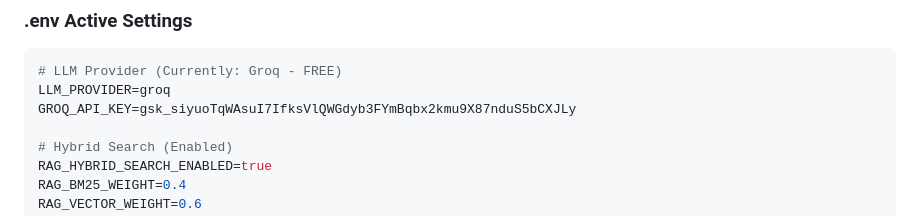
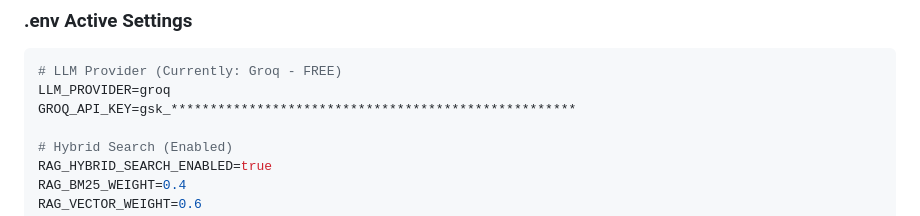
Before and after one commit to jayEWS/support-ai, a Markdown page: support backup project/docs/IMPROVEMENTS_ACTIVE.md, the part around the change. GitHub-like rendering.

````diff
--- a/support backup project/docs/IMPROVEMENTS_ACTIVE.md
+++ b/support backup project/docs/IMPROVEMENTS_ACTIVE.md
@@ -135,7 +135,7 @@
 ```env
 # LLM Provider (Currently: Groq - FREE)
 LLM_PROVIDER=groq
-GROQ_API_KEY=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
+GROQ_API_KEY=gsk_****************************************************
 
 # Hybrid Search (Enabled)
 RAG_HYBRID_SEARCH_ENABLED=true
````
Also changed, not shown: support backup project/docs/DEPLOYMENT_GUIDE_ONLINE.md (+5 -5 lines).
